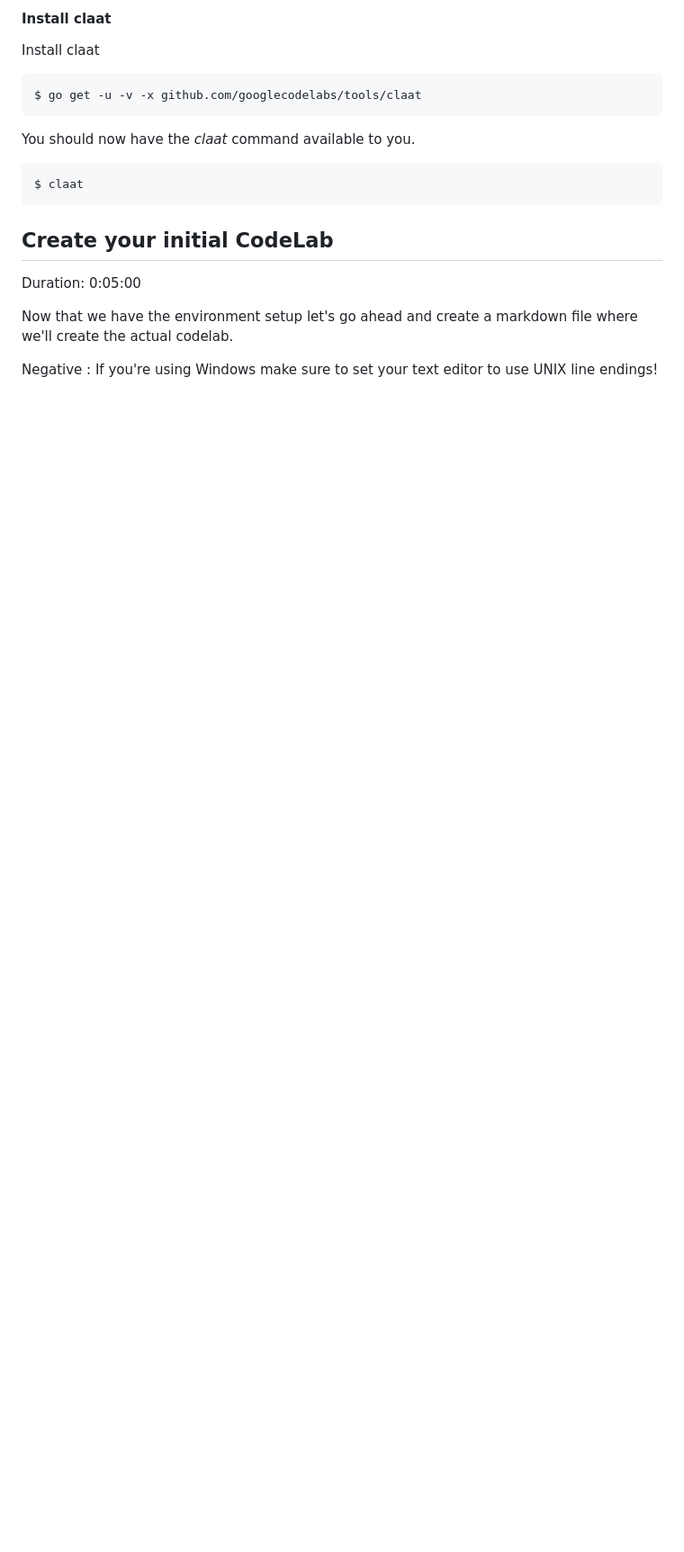
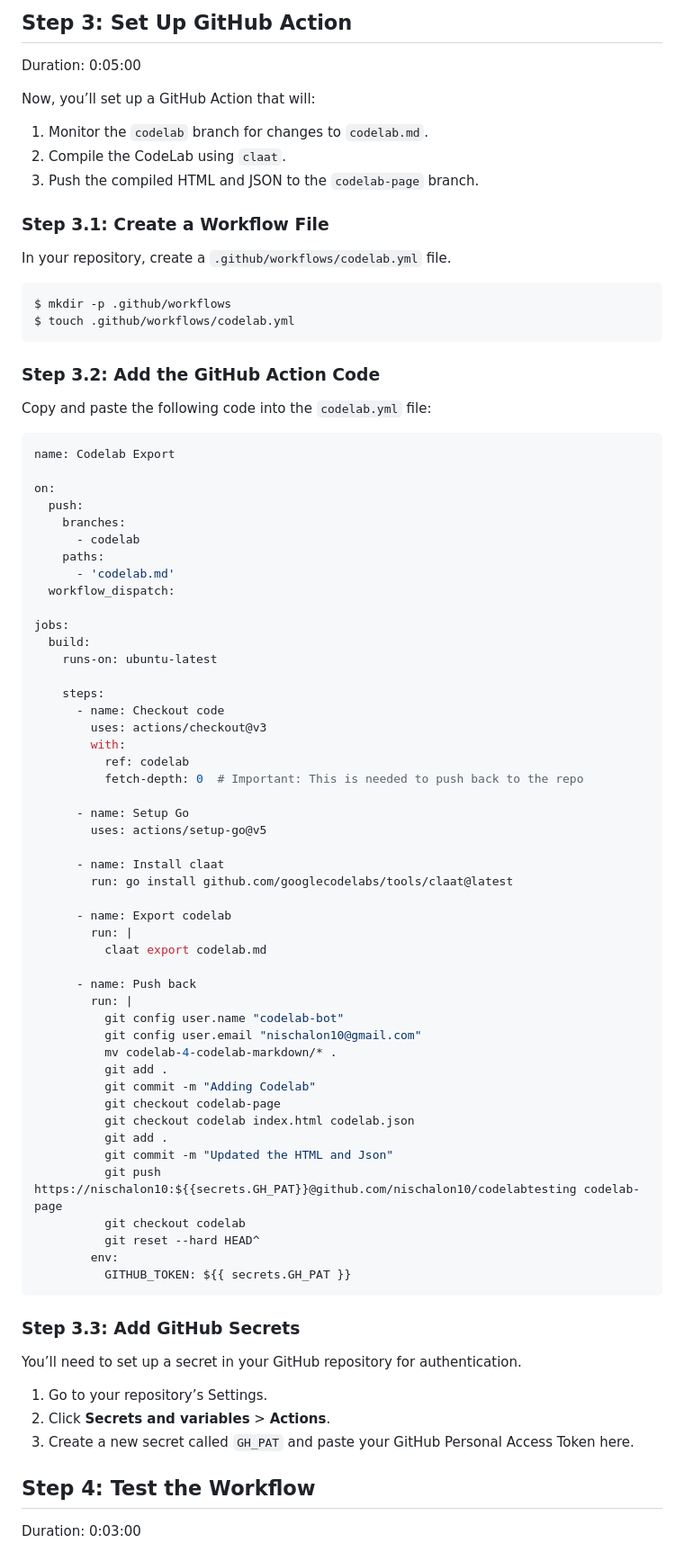
Before and after one commit to nischalon10/codelabtesting, a Markdown page: codelab.md, the part around one of its changes. Shown at 90% size. Drawn GitHub-style; blank space fills up the shorter version.

````diff
--- a/codelab.md
+++ b/codelab.md
@@ -52,21 +70,81 @@ $ export PATH=$PATH:$GOROOT/bin
 ```
 
-#### Install claat
-Install claat
-``` bash
-$ go get -u -v -x github.com/googlecodelabs/tools/claat
+## Step 3: Set Up GitHub Action
+Duration: 0:05:00
+
+Now, you’ll set up a GitHub Action that will:
+1. Monitor the `codelab` branch for changes to `codelab.md`.
+2. Compile the CodeLab using `claat`.
+3. Push the compiled HTML and JSON to the `codelab-page` branch.
+
+### Step 3.1: Create a Workflow File
+In your repository, create a `.github/workflows/codelab.yml` file.
+
+```bash
+$ mkdir -p .github/workflows
+$ touch .github/workflows/codelab.yml
 ```
 
-You should now have the *claat* command available to you.
-``` bash
-$ claat
+### Step 3.2: Add the GitHub Action Code
+Copy and paste the following code into the `codelab.yml` file:
+
+```yaml
+name: Codelab Export
+
+on:
+  push:
+    branches:
+      - codelab
+    paths:
+      - 'codelab.md'
+  workflow_dispatch:
+
+jobs:
+  build:
+    runs-on: ubuntu-latest
+
+    steps:
+      - name: Checkout code
+        uses: actions/checkout@v3
+        with:
+          ref: codelab
+          fetch-depth: 0  # Important: This is needed to push back to the repo
+
+      - name: Setup Go
+        uses: actions/setup-go@v5
+
+      - name: Install claat
+        run: go install github.com/googlecodelabs/tools/claat@latest
+
+      - name: Export codelab
+        run: |
+          claat export codelab.md
+
+      - name: Push back
+        run: |
+          git config user.name "codelab-bot"
+          git config user.email "nischalon10@gmail.com"
+          mv codelab-4-codelab-markdown/* .
+          git add .
+          git commit -m "Adding Codelab"
+          git checkout codelab-page
+          git checkout codelab index.html codelab.json
+          git add .
+          git commit -m "Updated the HTML and Json"
+          git push https://nischalon10:${{secrets.GH_PAT}}@github.com/nischalon10/codelabtesting codelab-page
+          git checkout codelab
+          git reset --hard HEAD^
+        env:
+          GITHUB_TOKEN: ${{ secrets.GH_PAT }}
 ```
 
-## Create your initial CodeLab
-Duration: 0:05:00
+### Step 3.3: Add GitHub Secrets
+You’ll need to set up a secret in your GitHub repository for authentication.
 
-Now that we have the environment setup let's go ahead and create a markdown file where we'll create the actual codelab.
+1. Go to your repository’s Settings.
+2. Click **Secrets and variables** > **Actions**.
+3. Create a new secret called `GH_PAT` and paste your GitHub Personal Access Token here.
 
-Negative
-: If you're using Windows make sure to set your text editor to use UNIX line endings!
+## Step 4: Test the Workflow
+Duration: 0:03:00
 
````
Also changed, not shown: other parts of codelab.md (+77 -230 lines).
